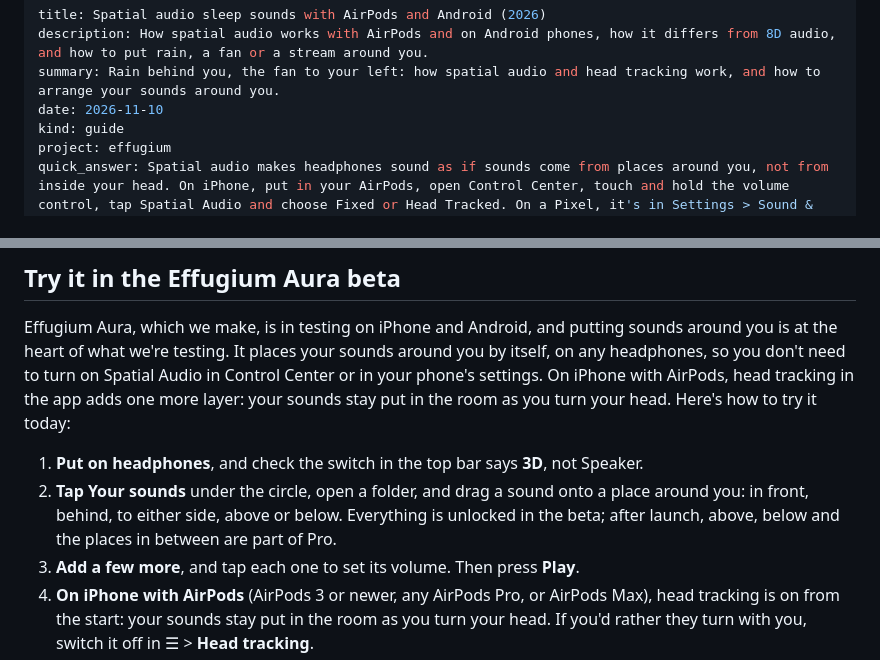
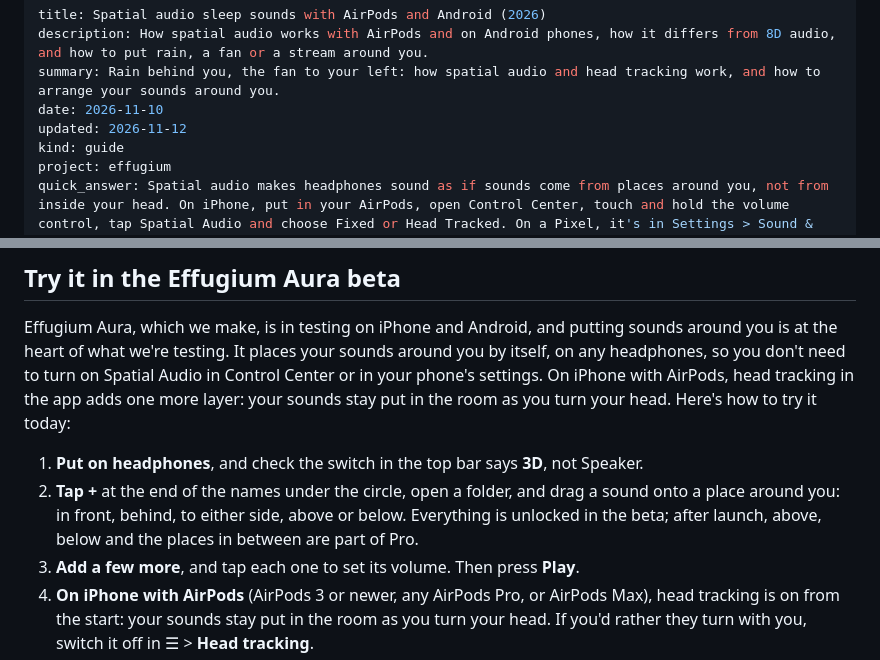
Before and after one commit to Creatio-Aura/creatio-aura.github.io, a Markdown page: journal/posts/2026-11-10-spatial-audio-sleep-sounds.md, 2 parts joined by grey strips. GitHub-like rendering.

```diff
--- a/journal/posts/2026-11-10-spatial-audio-sleep-sounds.md
+++ b/journal/posts/2026-11-10-spatial-audio-sleep-sounds.md
@@ -3,6 +3,7 @@ title: Spatial audio sleep sounds with AirPods and Android (2026)
 description: How spatial audio works with AirPods and on Android phones, how it differs from 8D audio, and how to put rain, a fan or a stream around you.
 summary: Rain behind you, the fan to your left: how spatial audio and head tracking work, and how to arrange your sounds around you.
 date: 2026-11-10
+updated: 2026-11-12
 kind: guide
 project: effugium
 quick_answer: Spatial audio makes headphones sound as if sounds come from places around you, not from inside your head. On iPhone, put in your AirPods, open Control Center, touch and hold the volume control, tap Spatial Audio and choose Fixed or Head Tracked. On a Pixel, it's in Settings > Sound & vibration > Spatial audio. These settings work with apps and content that support them, so to put each sound exactly where you want it, use an app that places sounds one by one. We're testing that in Effugium Aura, which we make: it places your sounds around you by itself, on any headphones, with no setting to turn on.
@@ -82,7 +83,7 @@ Sleeping in earbuds isn't for everyone. If they press on your ears when you lie
 Effugium Aura, which we make, is in testing on iPhone and Android, and putting sounds around you is at the heart of what we're testing. It places your sounds around you by itself, on any headphones, so you don't need to turn on Spatial Audio in Control Center or in your phone's settings. On iPhone with AirPods, head tracking in the app adds one more layer: your sounds stay put in the room as you turn your head. Here's how to try it today:
 
 1. **Put on headphones**, and check the switch in the top bar says **3D**, not Speaker.
-2. **Tap Your sounds** under the circle, open a folder, and drag a sound onto a place around you: in front, behind, to either side, above or below. Everything is unlocked in the beta; after launch, above, below and the places in between are part of Pro.
+2. **Tap +** at the end of the names under the circle, open a folder, and drag a sound onto a place around you: in front, behind, to either side, above or below. Everything is unlocked in the beta; after launch, above, below and the places in between are part of Pro.
 3. **Add a few more**, and tap each one to set its volume. Then press **Play**.
 4. **On iPhone with AirPods** (AirPods 3 or newer, any AirPods Pro, or AirPods Max), head tracking is on from the start: your sounds stay put in the room as you turn your head. If you'd rather they turn with you, switch it off in ☰ > **Head tracking**.
 5. **Settled in a new direction?** While head tracking is following your AirPods, **⟲ Recenter audio** shows at the top. Tap it to make the way you're facing now the front, so the sounds you put ahead of you are ahead of you again.
```
Also changed, not shown: journal/posts/2026-11-08-record-your-fan-noise.md (+2 -2 lines), journal/posts/2026-11-09-meditation-interval-bell.md (+3 -2 lines).
